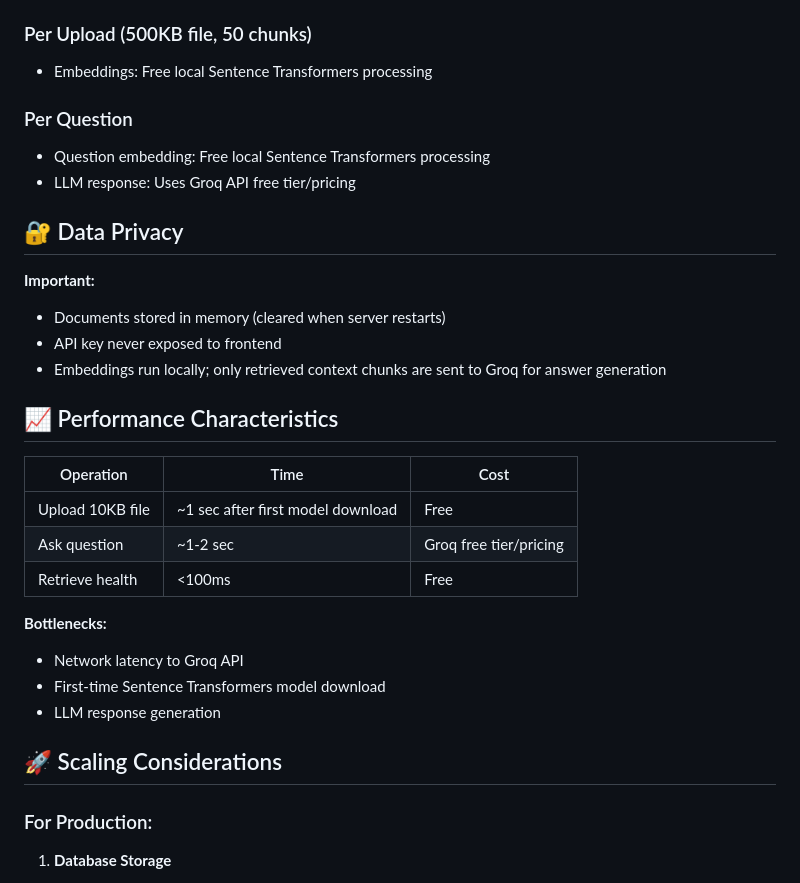
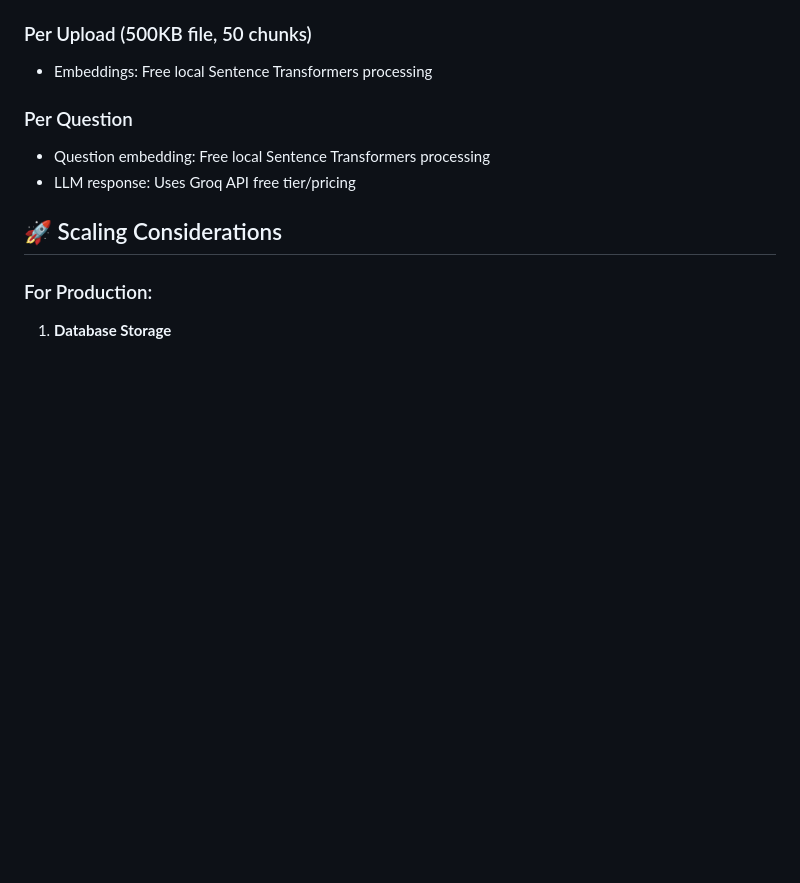
Before and after one commit to ganesh333-wq/Document-Q-amp-A-Web-Application, a Markdown page: HOW_IT_WORKS.md, the part around the change. Drawn GitHub-style; blank space fills up the shorter version.

Commit message:
Update HOW_IT_WORKS.md by removing privacy and performance info
Removed sections on data privacy and performance characteristics from the documentation.

```diff
--- a/HOW_IT_WORKS.md
+++ b/HOW_IT_WORKS.md
@@ -314,26 +314,6 @@ Step 6: Return answer
 - Question embedding: Free local Sentence Transformers processing
 - LLM response: Uses Groq API free tier/pricing
 
-## 🔐 Data Privacy
-
-**Important:**
-- Documents stored in memory (cleared when server restarts)
-- API key never exposed to frontend
-- Embeddings run locally; only retrieved context chunks are sent to Groq for answer generation
-
-## 📈 Performance Characteristics
-
-| Operation | Time | Cost |
-|-----------|------|------|
-| Upload 10KB file | ~1 sec after first model download | Free |
-| Ask question | ~1-2 sec | Groq free tier/pricing |
-| Retrieve health | <100ms | Free |
-
-**Bottlenecks:**
-- Network latency to Groq API
-- First-time Sentence Transformers model download
-- LLM response generation
-
 ## 🚀 Scaling Considerations
 
 ### For Production:
```
